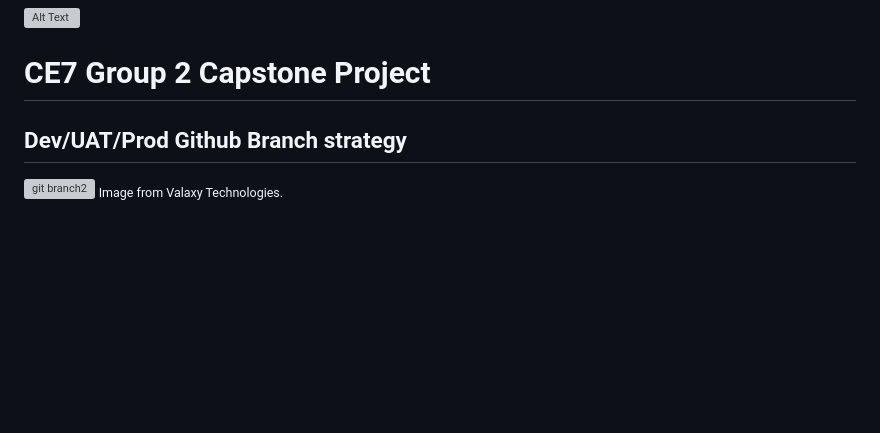
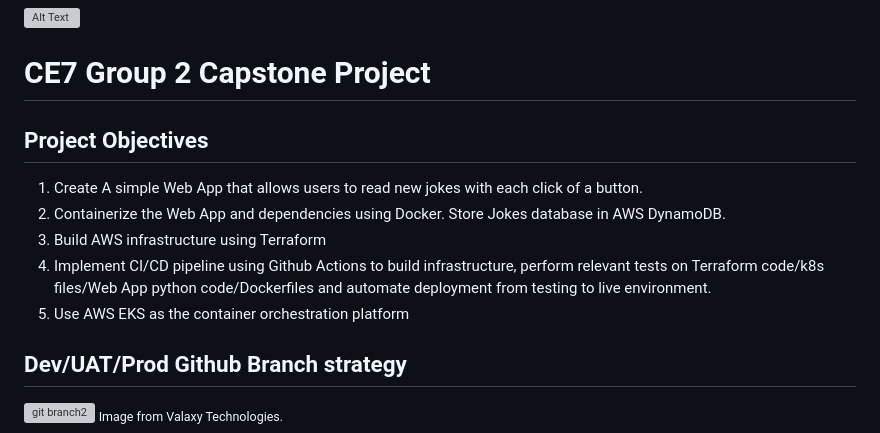
Before and after one commit to latcaa-ce-ntu/ce7-grp-2-capstone, a Markdown page: README.md, the part around the change. GitHub-like rendering; blank space fills up the shorter version; grey boxes are pictures that could not be loaded.

```diff
--- a/README.md
+++ b/README.md
@@ -1,6 +1,13 @@
 ![Alt Text](https://github.com/lann87/cloud_infra_eng_ntu_coursework_alanp/blob/main/.misc/ntu_logo.png)
 
 # CE7 Group 2 Capstone Project
+
+## Project Objectives
+1. Create A simple Web App that allows users to read new jokes with each click of a button.
+2. Containerize the Web App and dependencies using Docker. Store Jokes database in AWS DynamoDB.
+3. Build AWS infrastructure using Terraform
+4. Implement CI/CD pipeline using Github Actions to build infrastructure, perform relevant tests on Terraform code/k8s files/Web App python code/Dockerfiles and automate deployment from testing to live environment.
+5. Use AWS EKS as the container orchestration platform
 
 ## Dev/UAT/Prod Github Branch strategy
 
```
